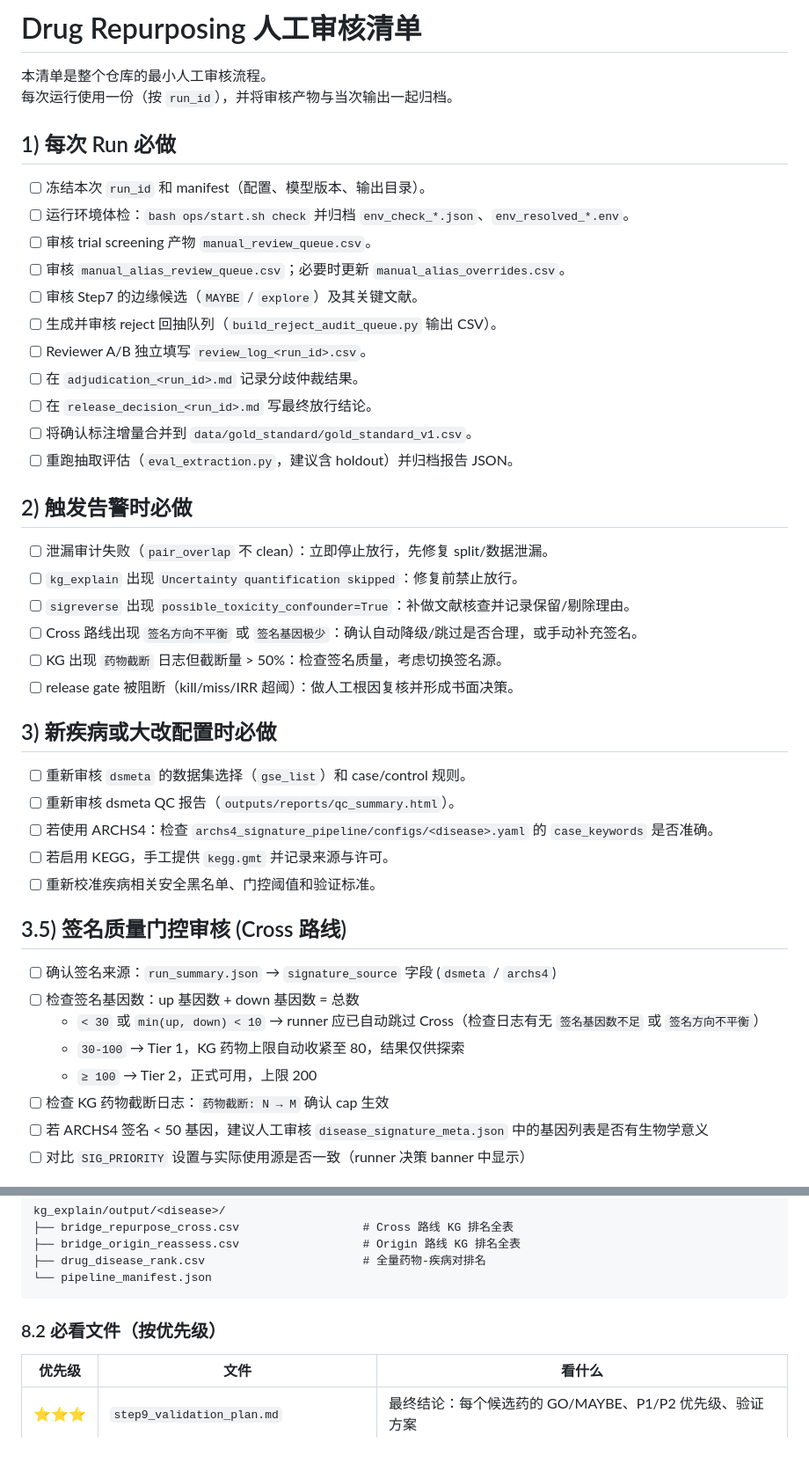
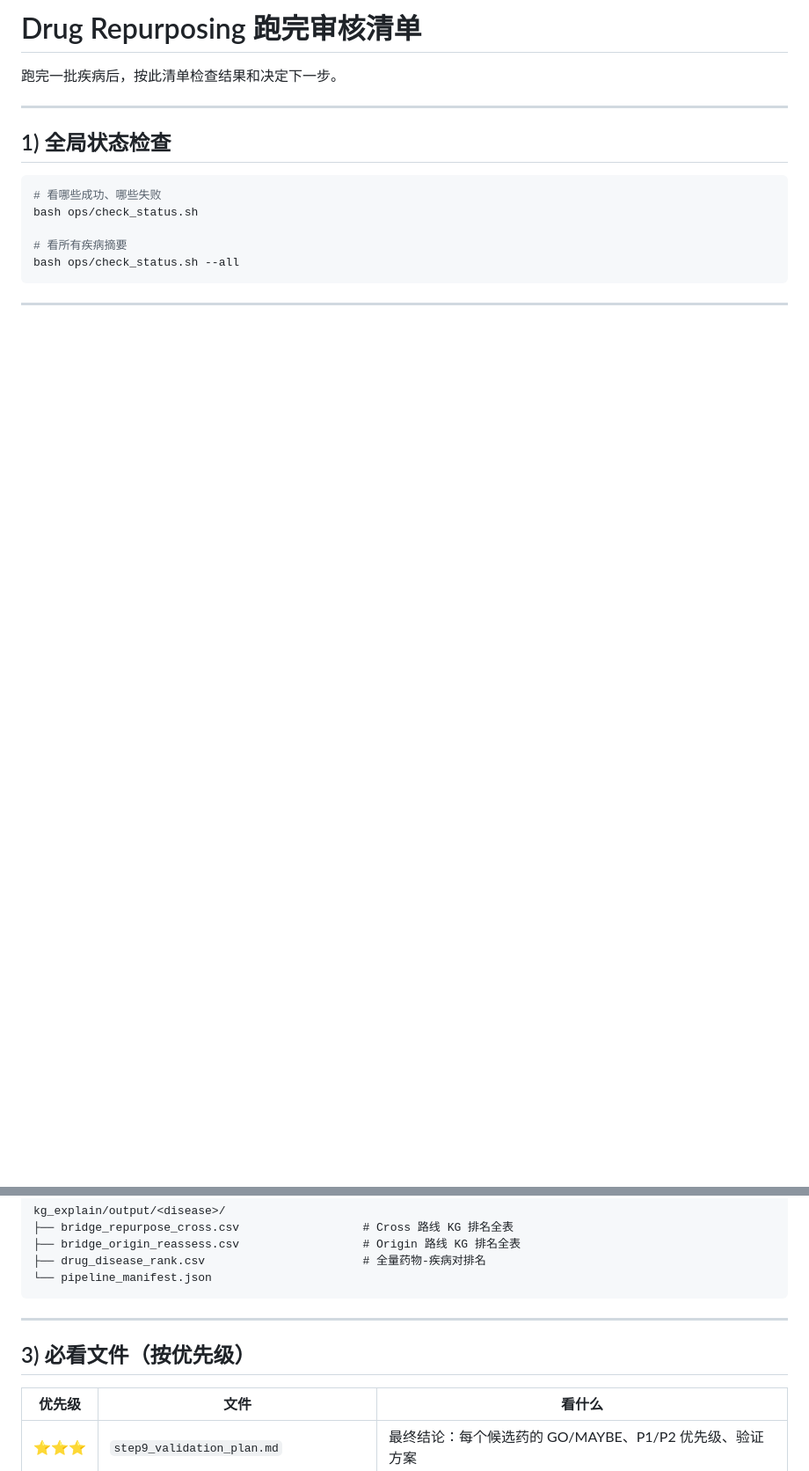
Before and after one commit to Xiangyu7/drug-repurposing-platform, a Markdown page: RUN_REVIEW_CHECKLIST.md, 2 parts joined by grey strips. Shown at 88% size. GitHub-like rendering; blank space fills up the shorter version.

````diff
--- a/RUN_REVIEW_CHECKLIST.md
+++ b/RUN_REVIEW_CHECKLIST.md
@@ -1,47 +1,18 @@
-# Drug Repurposing 人工审核清单
+# Drug Repurposing 跑完审核清单
 
-本清单是整个仓库的最小人工审核流程。
-每次运行使用一份（按 `run_id`），并将审核产物与当次输出一起归档。
+跑完一批疾病后，按此清单检查结果和决定下一步。
 
-## 1) 每次 Run 必做
+---
 
-- [ ] 冻结本次 `run_id` 和 manifest（配置、模型版本、输出目录）。
-- [ ] 运行环境体检：`bash ops/start.sh check` 并归档 `env_check_*.json`、`env_resolved_*.env`。
-- [ ] 审核 trial screening 产物 `manual_review_queue.csv`。
-- [ ] 审核 `manual_alias_review_queue.csv`；必要时更新 `manual_alias_overrides.csv`。
-- [ ] 审核 Step7 的边缘候选（`MAYBE` / `explore`）及其关键文献。
-- [ ] 生成并审核 reject 回抽队列（`build_reject_audit_queue.py` 输出 CSV）。
-- [ ] Reviewer A/B 独立填写 `review_log_<run_id>.csv`。
-- [ ] 在 `adjudication_<run_id>.md` 记录分歧仲裁结果。
-- [ ] 在 `release_decision_<run_id>.md` 写最终放行结论。
-- [ ] 将确认标注增量合并到 `data/gold_standard/gold_standard_v1.csv`。
-- [ ] 重跑抽取评估（`eval_extraction.py`，建议含 holdout）并归档报告 JSON。
+## 1) 全局状态检查
 
-## 2) 触发告警时必做
+```bash
+# 看哪些成功、哪些失败
+bash ops/check_status.sh
 
-- [ ] 泄漏审计失败（`pair_overlap` 不 clean）：立即停止放行，先修复 split/数据泄漏。
-- [ ] `kg_explain` 出现 `Uncertainty quantification skipped`：修复前禁止放行。
-- [ ] `sigreverse` 出现 `possible_toxicity_confounder=True`：补做文献核查并记录保留/剔除理由。
-- [ ] Cross 路线出现 `签名方向不平衡` 或 `签名基因极少`：确认自动降级/跳过是否合理，或手动补充签名。
-- [ ] KG 出现 `药物截断` 日志但截断量 > 50%：检查签名质量，考虑切换签名源。
-- [ ] release gate 被阻断（kill/miss/IRR 超阈）：做人工根因复核并形成书面决策。
+# 看所有疾病摘要
+bash ops/check_status.sh --all
+```
 
-## 3) 新疾病或大改配置时必做
+---
 
-- [ ] 重新审核 `dsmeta` 的数据集选择（`gse_list`）和 case/control 规则。
-- [ ] 重新审核 dsmeta QC 报告（`outputs/reports/qc_summary.html`）。
-- [ ] 若使用 ARCHS4：检查 `archs4_signature_pipeline/configs/<disease>.yaml` 的 `case_keywords` 是否准确。
-- [ ] 若启用 KEGG，手工提供 `kegg.gmt` 并记录来源与许可。
-- [ ] 重新校准疾病相关安全黑名单、门控阈值和验证标准。
-
-## 3.5) 签名质量门控审核 (Cross 路线)
-
-- [ ] 确认签名来源：`run_summary.json` → `signature_source` 字段 (`dsmeta` / `archs4`)
-- [ ] 检查签名基因数：up 基因数 + down 基因数 = 总数
-  - `< 30` 或 `min(up, down) < 10` → runner 应已自动跳过 Cross（检查日志有无 `签名基因数不足` 或 `签名方向不平衡`）
-  - `30-100` → Tier 1，KG 药物上限自动收紧至 80，结果仅供探索
-  - `≥ 100` → Tier 2，正式可用，上限 200
-- [ ] 检查 KG 药物截断日志：`药物截断: N → M` 确认 cap 生效
-- [ ] 若 ARCHS4 签名 < 50 基因，建议人工审核 `disease_signature_meta.json` 中的基因列表是否有生物学意义
-- [ ] 对比 `SIG_PRIORITY` 设置与实际使用源是否一致（runner 决策 banner 中显示）
-
@@ -142,7 +55,9 @@ kg_explain/output/<disease>/
 └── pipeline_manifest.json
 ```
 
-### 8.2 必看文件（按优先级）
+---
+
+## 3) 必看文件（按优先级）
 
 | 优先级 | 文件 | 看什么 |
 |--------|------|--------|
````
Also changed, not shown: other parts of RUN_REVIEW_CHECKLIST.md (+60 -66 lines).
